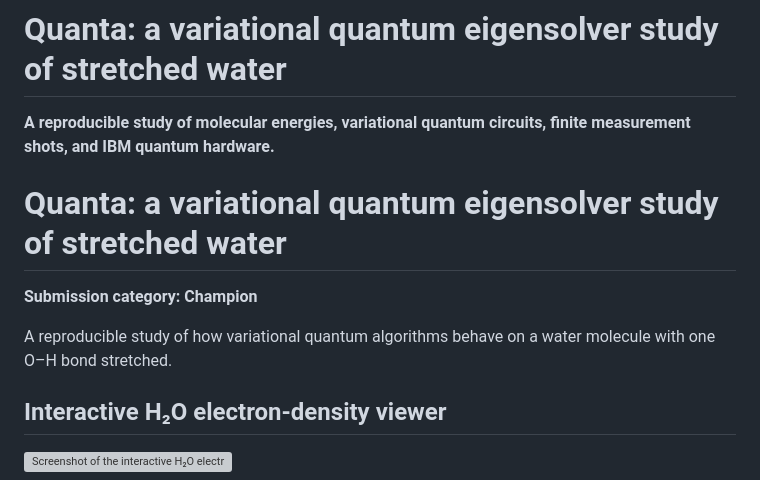
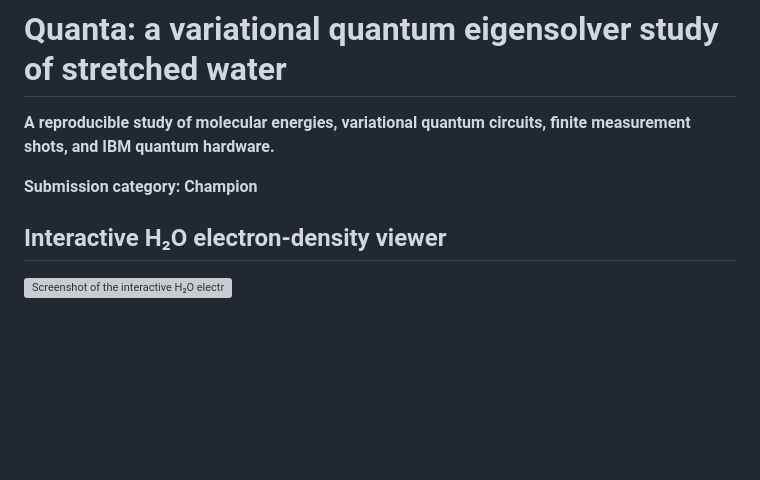
Before and after one commit to Athleity/Quanta-H2O_VQE-, a Markdown page: README.md, the part around the change. GitHub-like rendering; blank space fills up the shorter version; grey boxes are pictures that could not be loaded.

Commit message:
Clean up README by removing duplicates
Removed duplicate title and unnecessary description.

```diff
--- a/README.md
+++ b/README.md
@@ -2,11 +2,7 @@
 
 **A reproducible study of molecular energies, variational quantum circuits, finite measurement shots, and IBM quantum hardware.**
 
-# Quanta: a variational quantum eigensolver study of stretched water
-
 **Submission category: Champion**
-
-A reproducible study of how variational quantum algorithms behave on a water molecule with one O–H bond stretched.
 
 ## Interactive H₂O electron-density viewer
 
```
